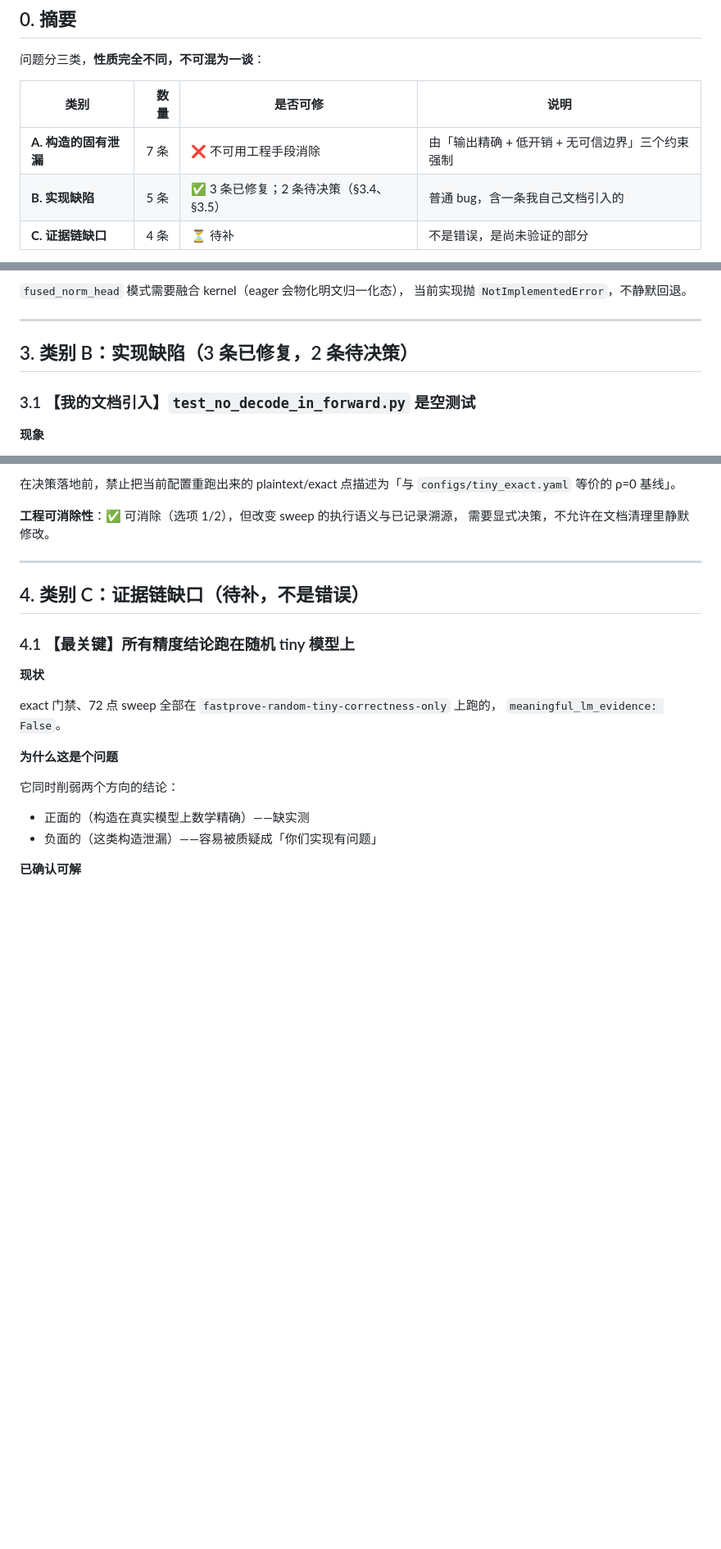
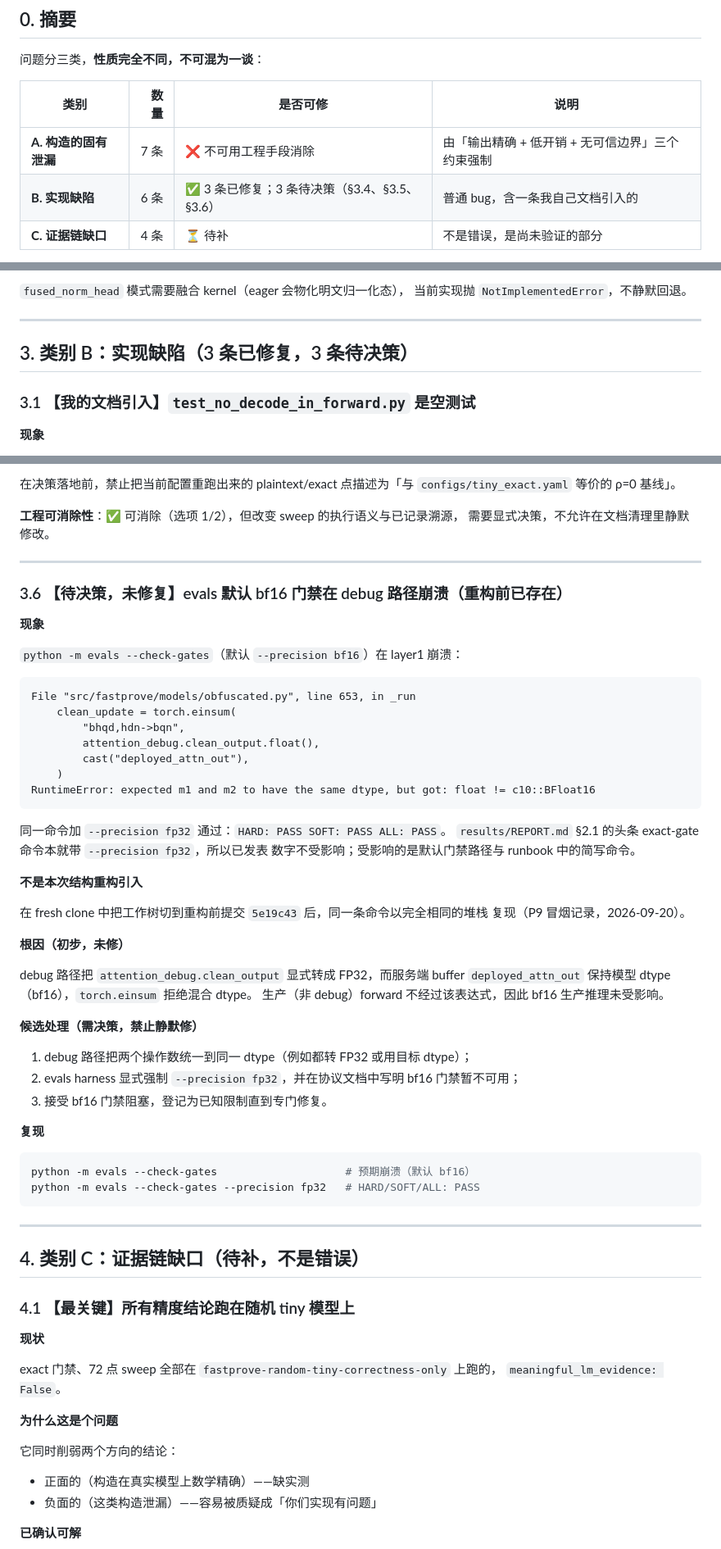
Before and after one commit to Gowin-liuyin/fastProve, a Markdown page: docs/PROBLEMS.md, 3 parts joined by grey strips. Shown at 82% size. Drawn GitHub-style; blank space fills up the shorter version.

Commit message:
P9: record fresh-clone smoke findings and fix the evals gate command
- fresh clone (68 MB) + venv editable install: pytest 399 passed, equivalence
  OK, design_identity_check 13/13, import fastprove/evals from outside the repo
- found and verified pre-existing (commit 5e19c43) bf16 crash in the evals
  default gate path: models/obfuscated.py:653 einsum float vs bfloat16; the
  fp32 gate passes. PROBLEMS 3.6 added (options, no silent fix); runbook now
  requires --precision fp32 and drops PYTHONPATH; STATUS updated

Gates: pytest 399 passed (bare pytest too); verify_refactor_equivalence
--check OK

````diff
--- a/docs/PROBLEMS.md
+++ b/docs/PROBLEMS.md
@@ -27,7 +27,7 @@
 | 类别 | 数量 | 是否可修 | 说明 |
 |---|---:|---|---|
 | **A. 构造的固有泄漏** | 7 条 | ❌ 不可用工程手段消除 | 由「输出精确 + 低开销 + 无可信边界」三个约束强制 |
-| **B. 实现缺陷** | 5 条 | ✅ 3 条已修复；2 条待决策（§3.4、§3.5） | 普通 bug，含一条我自己文档引入的 |
+| **B. 实现缺陷** | 6 条 | ✅ 3 条已修复；3 条待决策（§3.4、§3.5、§3.6） | 普通 bug，含一条我自己文档引入的 |
 | **C. 证据链缺口** | 4 条 | ⏳ 待补 | 不是错误，是尚未验证的部分 |
 
 **最重要的一条**（§1.1）：服务端要算对 RMSNorm 就必须算对 `ρ`，而 `ρ` 代数上就是
@@ -391,7 +391,7 @@ Llama-3.2 的 `lm_head` 与 `embed_tokens` 共享权重。`untied_deployed` 模
 
 ---
 
-## 3. 类别 B：实现缺陷（3 条已修复，2 条待决策）
+## 3. 类别 B：实现缺陷（3 条已修复，3 条待决策）
 
 ### 3.1 【我的文档引入】`test_no_decode_in_forward.py` 是空测试
 
@@ -616,6 +616,52 @@ PY
 
 **工程可消除性**：✅ 可消除（选项 1/2），但改变 sweep 的执行语义与已记录溯源，
 需要显式决策，不允许在文档清理里静默修改。
+
+---
+
+### 3.6 【待决策，未修复】evals 默认 bf16 门禁在 debug 路径崩溃（重构前已存在）
+
+**现象**
+
+`python -m evals --check-gates`（默认 `--precision bf16`）在 layer1 崩溃：
+
+```text
+File "src/fastprove/models/obfuscated.py", line 653, in _run
+    clean_update = torch.einsum(
+        "bhqd,hdn->bqn",
+        attention_debug.clean_output.float(),
+        cast("deployed_attn_out"),
+    )
+RuntimeError: expected m1 and m2 to have the same dtype, but got: float != c10::BFloat16
+```
+
+同一命令加 `--precision fp32` 通过：`HARD: PASS SOFT: PASS ALL: PASS`。
+`results/REPORT.md` §2.1 的头条 exact-gate 命令本就带 `--precision fp32`，所以已发表
+数字不受影响；受影响的是默认门禁路径与 runbook 中的简写命令。
+
+**不是本次结构重构引入**
+
+在 fresh clone 中把工作树切到重构前提交 `5e19c43` 后，同一条命令以完全相同的堆栈
+复现（P9 冒烟记录，2026-09-20）。
+
+**根因（初步，未修）**
+
+debug 路径把 `attention_debug.clean_output` 显式转成 FP32，而服务端 buffer
+`deployed_attn_out` 保持模型 dtype（bf16），`torch.einsum` 拒绝混合 dtype。
+生产（非 debug）forward 不经过该表达式，因此 bf16 生产推理未受影响。
+
+**候选处理（需决策，禁止静默修）**
+
+1. debug 路径把两个操作数统一到同一 dtype（例如都转 FP32 或用目标 dtype）；
+2. evals harness 显式强制 `--precision fp32`，并在协议文档中写明 bf16 门禁暂不可用；
+3. 接受 bf16 门禁阻塞，登记为已知限制直到专门修复。
+
+**复现**
+
+```bash
+python -m evals --check-gates                    # 预期崩溃（默认 bf16）
+python -m evals --check-gates --precision fp32   # HARD/SOFT/ALL: PASS
+```
 
 ---
 
````
Also changed, not shown: docs/STATUS.md (+7 -2 lines), docs/runbook.md (+7 -2 lines).
